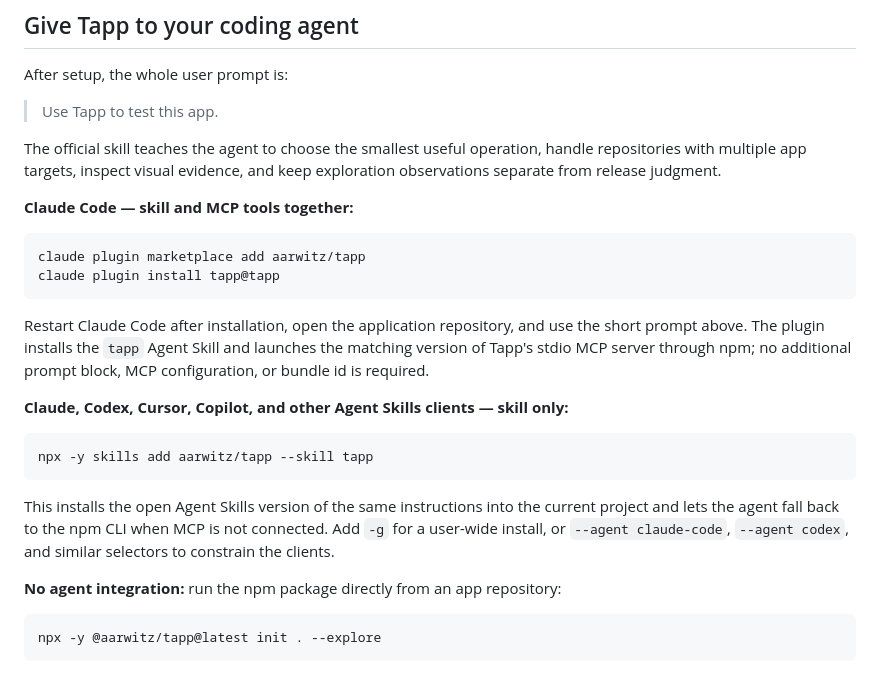
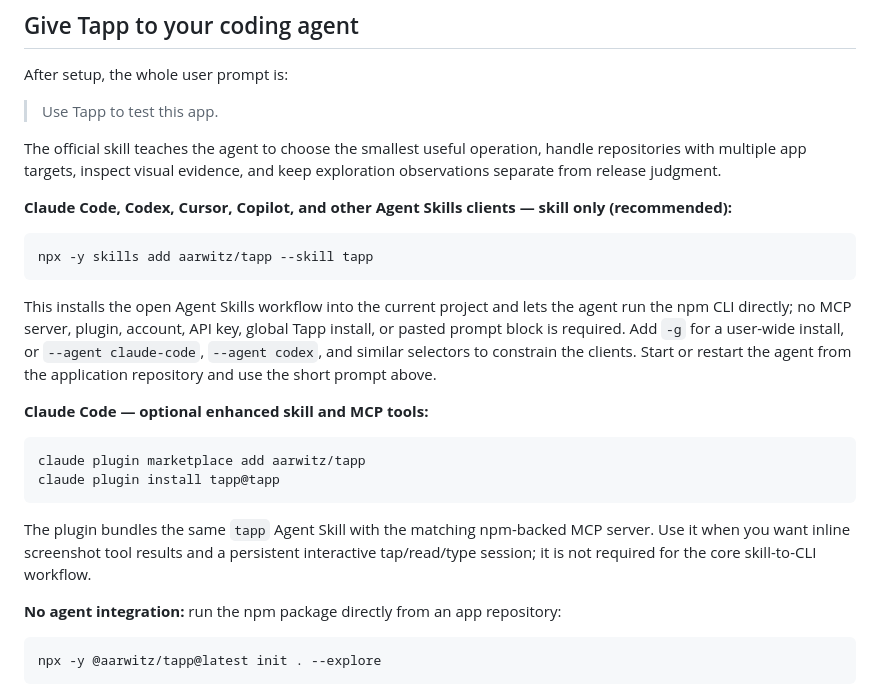
Before and after one commit to aarwitz/tapp, a Markdown page: README.md, the part around the change. Drawn GitHub-style.

Commit message:
docs: make agent skill the primary onboarding path
(sync of c54671c from the source repo)

````diff
--- a/README.md
+++ b/README.md
@@ -43,26 +43,28 @@ The official skill teaches the agent to choose the smallest useful operation, ha
 with multiple app targets, inspect visual evidence, and keep exploration observations separate from
 release judgment.
 
-**Claude Code — skill and MCP tools together:**
+**Claude Code, Codex, Cursor, Copilot, and other Agent Skills clients — skill only (recommended):**
+
+```bash
+npx -y skills add aarwitz/tapp --skill tapp
+```
+
+This installs the open Agent Skills workflow into the current project and lets the agent run the npm
+CLI directly; no MCP server, plugin, account, API key, global Tapp install, or pasted prompt block is
+required. Add `-g` for a user-wide install, or `--agent claude-code`, `--agent codex`, and similar
+selectors to constrain the clients. Start or restart the agent from the application repository and
+use the short prompt above.
+
+**Claude Code — optional enhanced skill and MCP tools:**
 
 ```bash
 claude plugin marketplace add aarwitz/tapp
 claude plugin install tapp@tapp
 ```
 
-Restart Claude Code after installation, open the application repository, and use the short prompt
-above. The plugin installs the `tapp` Agent Skill and launches the matching version of Tapp's stdio
-MCP server through npm; no additional prompt block, MCP configuration, or bundle id is required.
-
-**Claude, Codex, Cursor, Copilot, and other Agent Skills clients — skill only:**
-
-```bash
-npx -y skills add aarwitz/tapp --skill tapp
-```
-
-This installs the open Agent Skills version of the same instructions into the current project and
-lets the agent fall back to the npm CLI when MCP is not connected. Add `-g` for a user-wide install,
-or `--agent claude-code`, `--agent codex`, and similar selectors to constrain the clients.
+The plugin bundles the same `tapp` Agent Skill with the matching npm-backed MCP server. Use it when
+you want inline screenshot tool results and a persistent interactive tap/read/type session; it is
+not required for the core skill-to-CLI workflow.
 
 **No agent integration:** run the npm package directly from an app repository:
 
````
